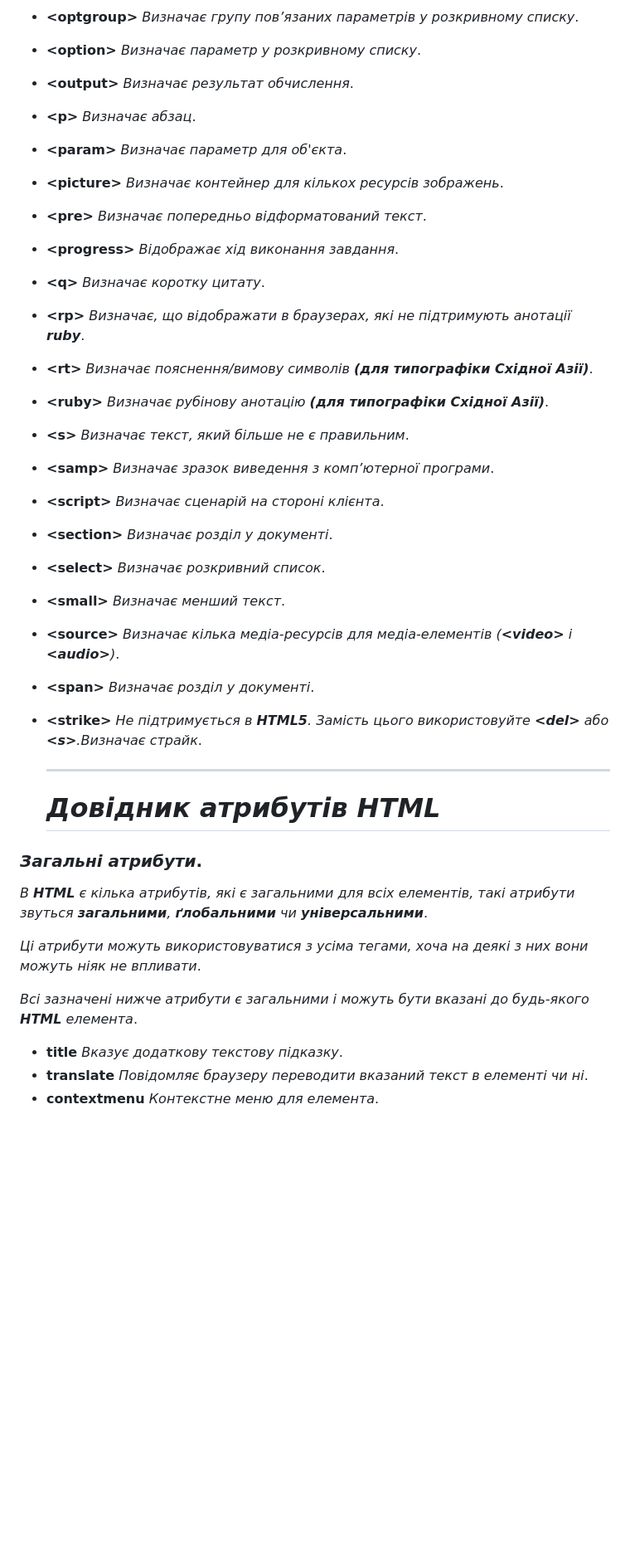
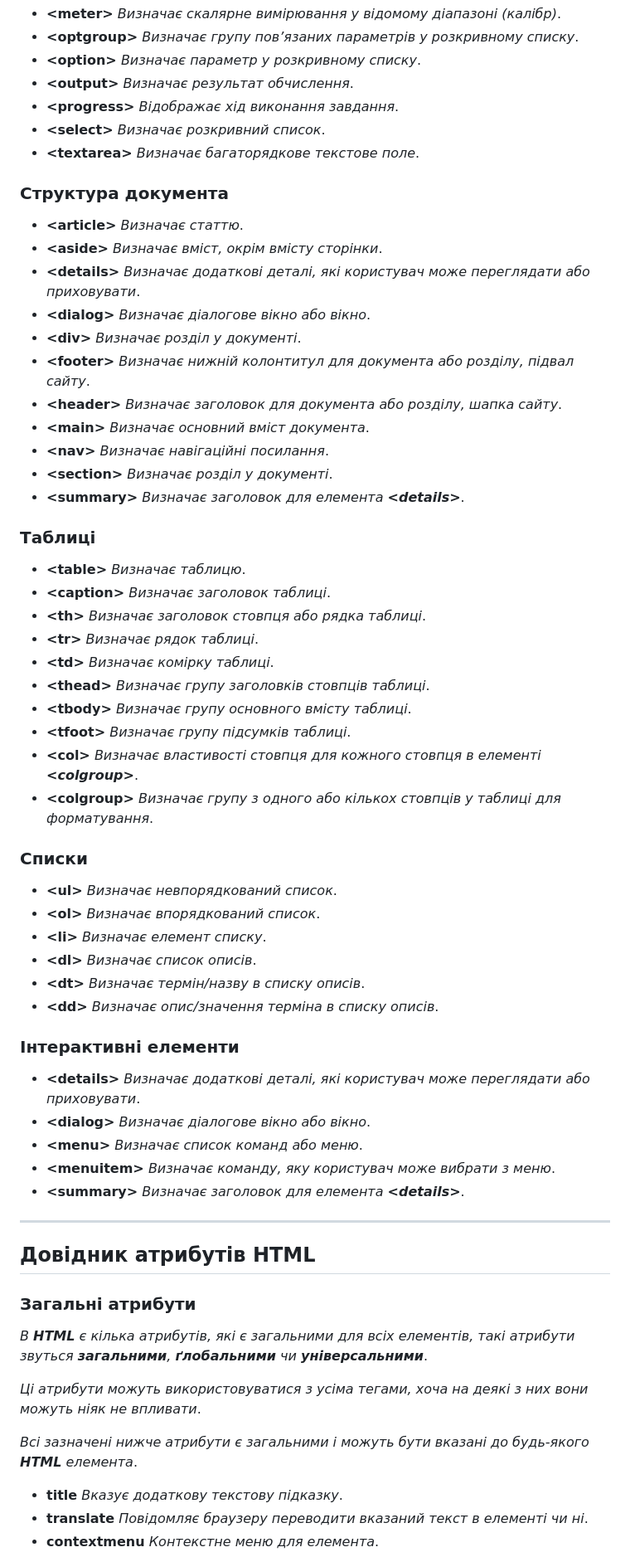
Before and after one commit to UlichIgor/HTML, a Markdown page: README.md, the part around one of its changes. Shown at 83% size. Rendered like a GitHub page; blank space fills up the shorter version.

```diff
--- a/README.md
+++ b/README.md
@@ -76,33 +71,66 @@
 * **\<optgroup>** *Визначає групу пов’язаних параметрів у розкривному списку*.
 * **\<option>** *Визначає параметр у розкривному списку*.
 * **\<output>** *Визначає результат обчислення*.
-* **\<p>** *Визначає абзац*.
-* **\<param>** *Визначає параметр для об'єкта*.
-* **\<picture>** *Визначає контейнер для кількох ресурсів зображень*.
-* **\<pre>** *Визначає попередньо відформатований текст*.
 * **\<progress>** *Відображає хід виконання завдання*.
-* **\<q>** *Визначає коротку цитату*.
-* **\<rp>** *Визначає, що відображати в браузерах, які не підтримують анотації **ruby***.
-* **\<rt>** *Визначає пояснення/вимову символів **(для типографіки Східної Азії)***.
-* **\<ruby>** *Визначає рубінову анотацію **(для типографіки Східної Азії)***.
-* **\<s>** *Визначає текст, який більше не є правильним*.
-* **\<samp>** *Визначає зразок виведення з комп’ютерної програми*.
-* **\<script>** *Визначає сценарій на стороні клієнта*.
+* **\<select>** *Визначає розкривний список*.
+* **\<textarea>** *Визначає багаторядкове текстове поле*.
+
+### Структура документа
+
+* **\<article>** *Визначає статтю*.
+* **\<aside>** *Визначає вміст, окрім вмісту сторінки*.
+* **\<details>** *Визначає додаткові деталі, які користувач може переглядати або приховувати*.
+* **\<dialog>** *Визначає діалогове вікно або вікно*.
+* **\<div>** *Визначає розділ у документі*.
+* **\<footer>** *Визначає нижній колонтитул для документа або розділу, підвал сайту*.
+* **\<header>** *Визначає заголовок для документа або розділу, шапка сайту*.
+* **\<main>** *Визначає основний вміст документа*.
+* **\<nav>** *Визначає навігаційні посилання*.
 * **\<section>** *Визначає розділ у документі*.
-* **\<select>** *Визначає розкривний список*.
-* **\<small>** *Визначає менший текст*.
-* **\<source>** *Визначає кілька медіа-ресурсів для медіа-елементів (**\<video>** і **\<audio>**)*.
-* **\<span>** *Визначає розділ у документі*.
-* **\<strike>** *Не підтримується в ***HTML5***. Замість цього використовуйте **\<del>** або **\<s>**.Визначає страйк*.
-  ***
+* **\<summary>** *Визначає заголовок для елемента **\<details>***.
 
-  # ***Довідник атрибутів HTML***
-### *Загальні атрибути*.
+### Таблиці
+
+* **\<table>** *Визначає таблицю*.
+* **\<caption>** *Визначає заголовок таблиці*.
+* **\<th>** *Визначає заголовок стовпця або рядка таблиці*.
+* **\<tr>** *Визначає рядок таблиці*.
+* **\<td>** *Визначає комірку таблиці*.
+* **\<thead>** *Визначає групу заголовків стовпців таблиці*.
+* **\<tbody>** *Визначає групу основного вмісту таблиці*.
+* **\<tfoot>** *Визначає групу підсумків таблиці*.
+* **\<col>** *Визначає властивості стовпця для кожного стовпця в елементі **\<colgroup>***.
+* **\<colgroup>** *Визначає групу з одного або кількох стовпців у таблиці для форматування*.
+
+### Списки
+
+* **\<ul>** *Визначає невпорядкований список*.
+* **\<ol>** *Визначає впорядкований список*.
+* **\<li>** *Визначає елемент списку*.
+* **\<dl>** *Визначає список описів*.
+* **\<dt>** *Визначає термін/назву в списку описів*.
+* **\<dd>** *Визначає опис/значення терміна в списку описів*.
+
+### Інтерактивні елементи
+
+* **\<details>** *Визначає додаткові деталі, які користувач може переглядати або приховувати*.
+* **\<dialog>** *Визначає діалогове вікно або вікно*.
+* **\<menu>** *Визначає список команд або меню*.
+* **\<menuitem>** *Визначає команду, яку користувач може вибрати з меню*.
+* **\<summary>** *Визначає заголовок для елемента **\<details>***.
+
+***
+
+## Довідник атрибутів HTML
+
+### Загальні атрибути
+
 *В ***HTML*** є кілька атрибутів, які є загальними для всіх елементів, такі атрибути звуться **загальними**, **ґлобальними** чи **універсальними***.
 
 *Ці атрибути можуть використовуватися з усіма тегами, хоча на деякі з них вони можуть ніяк не впливати*.
 
 *Всі зазначені нижче атрибути є загальними і можуть бути вказані до будь-якого **HTML** елемента*.
+
 * **title**	 *Вказує додаткову текстову підказку*.
 * **translate** 	*Повідомляє браузеру переводити вказаний текст в елементі чи ні*.
 * **contextmenu**	*Контекстне меню для елемента*.
```
Also changed, not shown: other parts of README.md (+58 -57 lines).
